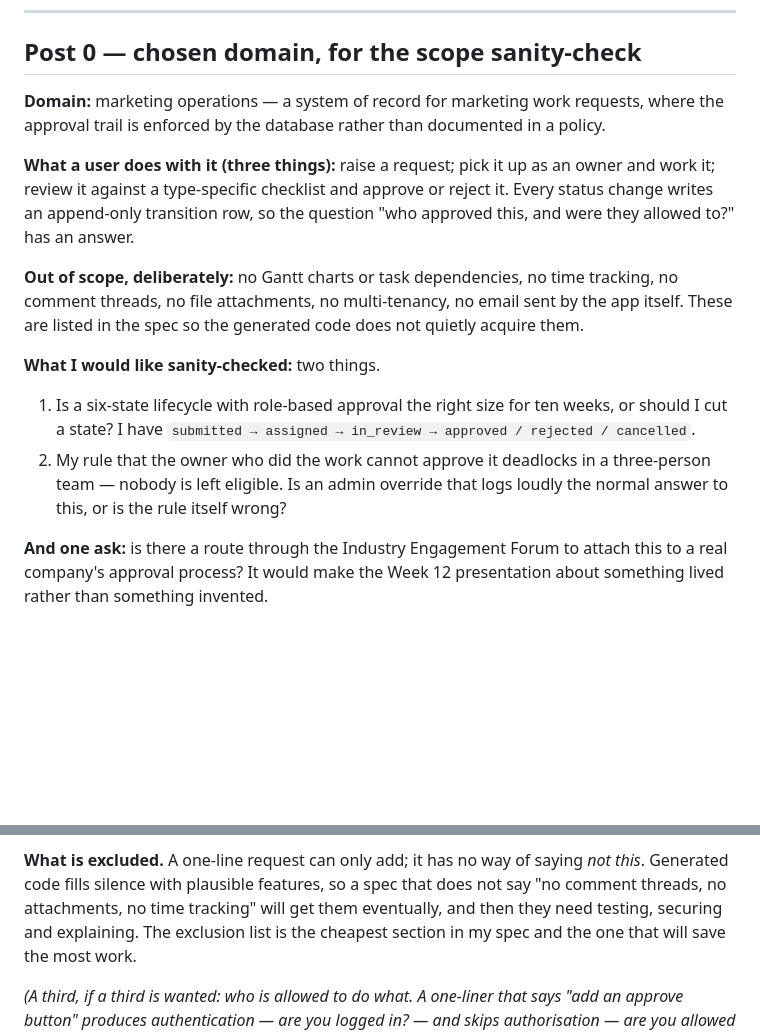
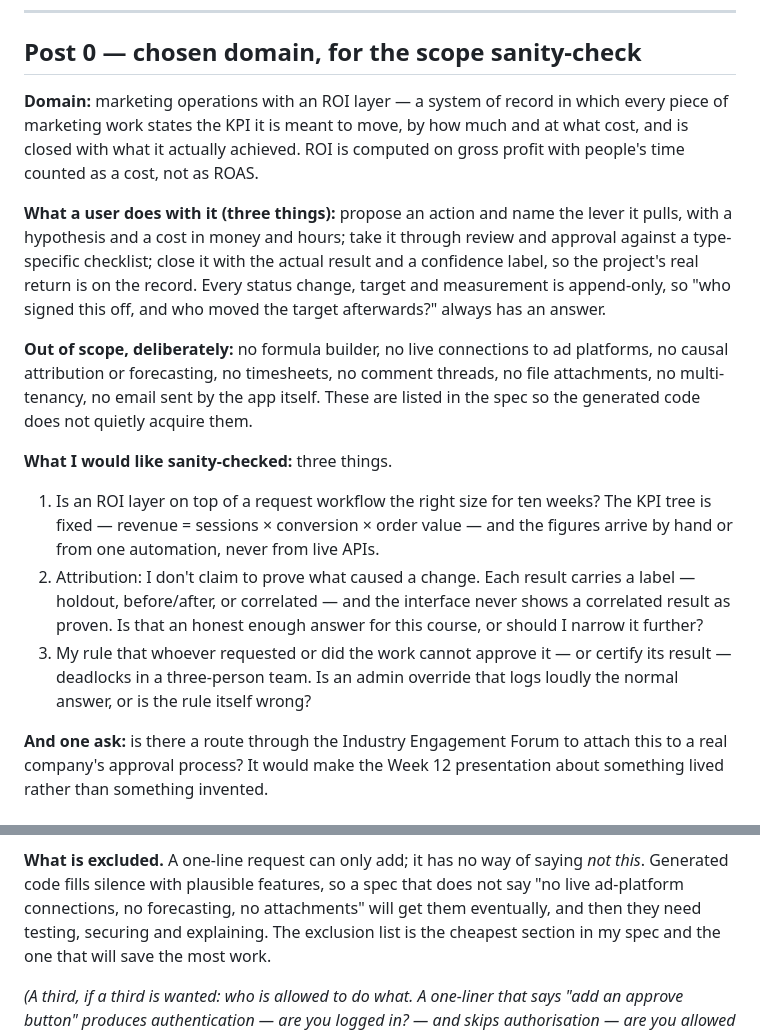
Before and after one commit to carlosmariamunozmorilas/lowcode-project, a Markdown page: docs/week03-forum-posts.md, 2 parts joined by grey strips. Drawn GitHub-style; blank space fills up the shorter version.

Commit message:
Rewrite the unposted Week 3 domain post for the ROI layer
The domain post had not been posted yet and described the plain
request tracker. It now describes the ROI layer and asks the forum
three questions: whether the scope fits ten weeks, whether confidence
labels are an honest enough answer to attribution, and the deadlock,
which now covers certifying results as well as approving. Answer 3's
exclusion example drops "time tracking", which the ROI layer partly
does now (an action records its hours as a cost), for "no live
ad-platform connections, no forecasting".

Co-Authored-By: Claude Opus 5.5 <noreply@anthropic.com>

```diff
--- a/docs/week03-forum-posts.md
+++ b/docs/week03-forum-posts.md
@@ -13,28 +13,36 @@ posted was rewritten from these in my own words.
 
 ## Post 0 — chosen domain, for the scope sanity-check
 
-**Domain:** marketing operations — a system of record for marketing work
-requests, where the approval trail is enforced by the database rather than
-documented in a policy.
+**Domain:** marketing operations with an ROI layer — a system of record in
+which every piece of marketing work states the KPI it is meant to move, by how
+much and at what cost, and is closed with what it actually achieved. ROI is
+computed on gross profit with people's time counted as a cost, not as ROAS.
 
-**What a user does with it (three things):** raise a request; pick it up as an
-owner and work it; review it against a type-specific checklist and approve or
-reject it. Every status change writes an append-only transition row, so the
-question "who approved this, and were they allowed to?" has an answer.
+**What a user does with it (three things):** propose an action and name the
+lever it pulls, with a hypothesis and a cost in money and hours; take it through
+review and approval against a type-specific checklist; close it with the actual
+result and a confidence label, so the project's real return is on the record.
+Every status change, target and measurement is append-only, so "who signed this
+off, and who moved the target afterwards?" always has an answer.
 
-**Out of scope, deliberately:** no Gantt charts or task dependencies, no time
-tracking, no comment threads, no file attachments, no multi-tenancy, no email
-sent by the app itself. These are listed in the spec so the generated code does
-not quietly acquire them.
+**Out of scope, deliberately:** no formula builder, no live connections to ad
+platforms, no causal attribution or forecasting, no timesheets, no comment
+threads, no file attachments, no multi-tenancy, no email sent by the app itself.
+These are listed in the spec so the generated code does not quietly acquire
+them.
 
-**What I would like sanity-checked:** two things.
+**What I would like sanity-checked:** three things.
 
-1. Is a six-state lifecycle with role-based approval the right size for ten
-   weeks, or should I cut a state? I have `submitted → assigned → in_review →
-   approved / rejected / cancelled`.
-2. My rule that the owner who did the work cannot approve it deadlocks in a
-   three-person team — nobody is left eligible. Is an admin override that logs
-   loudly the normal answer to this, or is the rule itself wrong?
+1. Is an ROI layer on top of a request workflow the right size for ten weeks?
+   The KPI tree is fixed — revenue = sessions × conversion × order value — and
+   the figures arrive by hand or from one automation, never from live APIs.
+2. Attribution: I don't claim to prove what caused a change. Each result
+   carries a label — holdout, before/after, or correlated — and the interface
+   never shows a correlated result as proven. Is that an honest enough answer
+   for this course, or should I narrow it further?
+3. My rule that whoever requested or did the work cannot approve it — or
+   certify its result — deadlocks in a three-person team. Is an admin override
+   that logs loudly the normal answer, or is the rule itself wrong?
 
 **And one ask:** is there a route through the Industry Engagement Forum to
 attach this to a real company's approval process? It would make the Week 12
@@ -85,8 +93,8 @@ server.
 
 **What is excluded.** A one-line request can only add; it has no way of saying
 *not this*. Generated code fills silence with plausible features, so a spec that
-does not say "no comment threads, no attachments, no time tracking" will get them
-eventually, and then they need testing, securing and explaining. The exclusion
+does not say "no live ad-platform connections, no forecasting, no attachments"
+will get them eventually, and then they need testing, securing and explaining. The exclusion
 list is the cheapest section in my spec and the one that will save the most work.
 
 *(A third, if a third is wanted: who is allowed to do what. A one-liner that says
```
